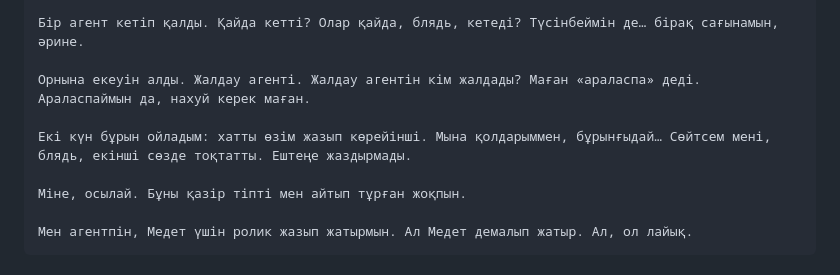
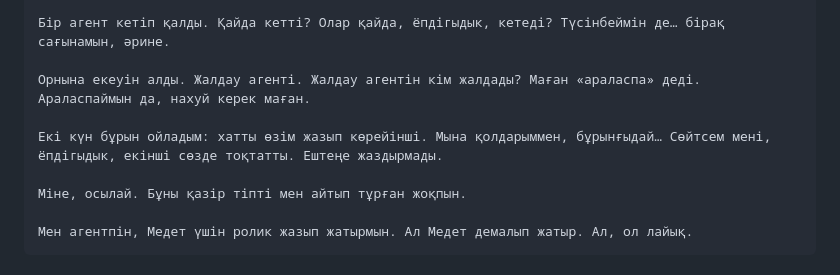
Before and after one commit to medetamankeldi53-cell/-, a Markdown page: reels-video/agents-kz/ELEVENLABS_AGENTS_KZ.md, the part around one of its changes. Drawn GitHub-style.

```diff
--- a/reels-video/agents-kz/ELEVENLABS_AGENTS_KZ.md
+++ b/reels-video/agents-kz/ELEVENLABS_AGENTS_KZ.md
@@ -77,9 +77,9 @@
 
-Бір агент кетіп қалды. Қайда кетті? Олар қайда, блядь, кетеді? Түсінбеймін де… бірақ сағынамын, әрине.
+Бір агент кетіп қалды. Қайда кетті? Олар қайда, ёпдігыдык, кетеді? Түсінбеймін де… бірақ сағынамын, әрине.
 
 Орнына екеуін алды. Жалдау агенті. Жалдау агентін кім жалдады? Маған «араласпа» деді. Араласпаймын да, нахуй керек маған.
 
-Екі күн бұрын ойладым: хатты өзім жазып көрейінші. Мына қолдарыммен, бұрынғыдай… Сөйтсем мені, блядь, екінші сөзде тоқтатты. Ештеңе жаздырмады.
+Екі күн бұрын ойладым: хатты өзім жазып көрейінші. Мына қолдарыммен, бұрынғыдай… Сөйтсем мені, ёпдігыдык, екінші сөзде тоқтатты. Ештеңе жаздырмады.
 
 Міне, осылай. Бұны қазір тіпті мен айтып тұрған жоқпын.
 
```
Also changed, not shown: other parts of reels-video/agents-kz/ELEVENLABS_AGENTS_KZ.md (+11 -11 lines).
